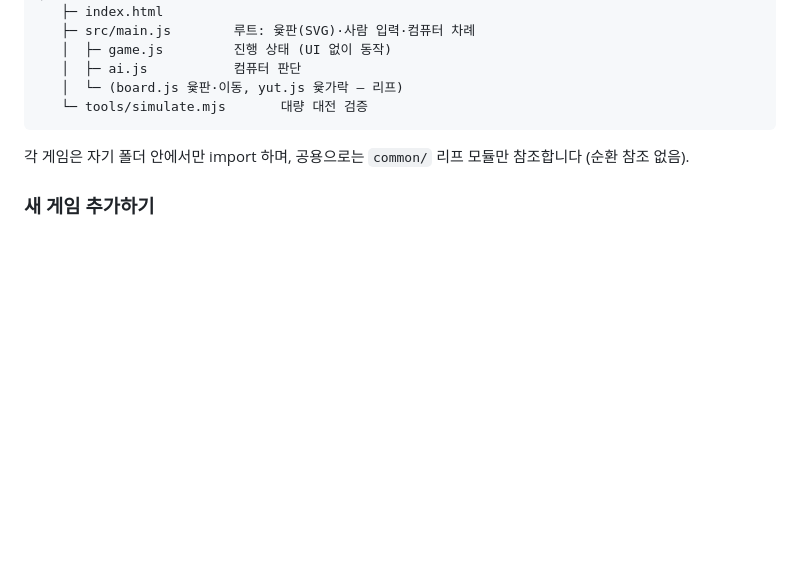
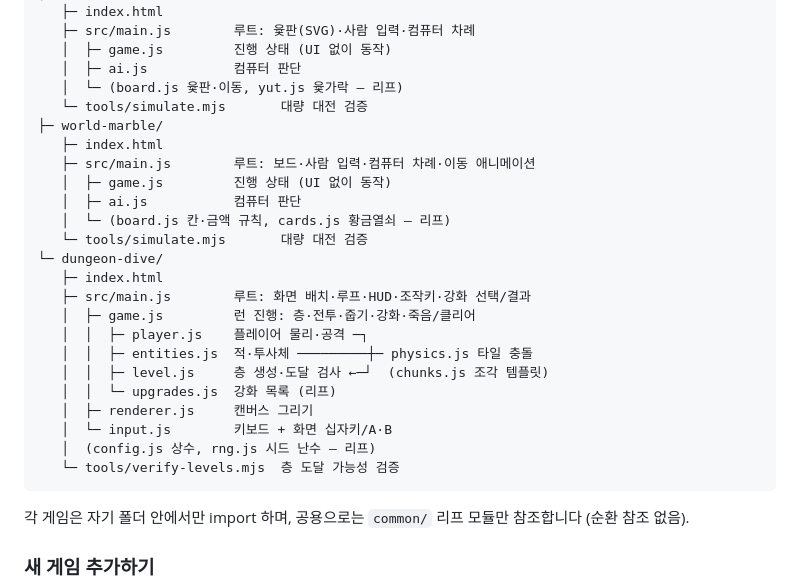
Before and after one commit to playuzation/html-game-mobile, a Markdown page: README.md, the part around the change. Rendered like a GitHub page; blank space fills up the shorter version.

Commit message:
Add world-marble and dungeon-dive to README structure tree
Co-Authored-By: Claude Opus 5.5 <noreply@anthropic.com>
Claude-Session: https://claude.ai/code/session_01EfdEQVG3nrCdL93xEXdszv

````diff
--- a/README.md
+++ b/README.md
@@ -129,6 +129,25 @@ games/
    │  ├─ ai.js           컴퓨터 판단
    │  └─ (board.js 윷판·이동, yut.js 윷가락 — 리프)
    └─ tools/simulate.mjs       대량 대전 검증
+├─ world-marble/
+   ├─ index.html
+   ├─ src/main.js        루트: 보드·사람 입력·컴퓨터 차례·이동 애니메이션
+   │  ├─ game.js         진행 상태 (UI 없이 동작)
+   │  ├─ ai.js           컴퓨터 판단
+   │  └─ (board.js 칸·금액 규칙, cards.js 황금열쇠 — 리프)
+   └─ tools/simulate.mjs       대량 대전 검증
+└─ dungeon-dive/
+   ├─ index.html
+   ├─ src/main.js        루트: 화면 배치·루프·HUD·조작키·강화 선택/결과
+   │  ├─ game.js         런 진행: 층·전투·줍기·강화·죽음/클리어
+   │  │  ├─ player.js    플레이어 물리·공격 ─┐
+   │  │  ├─ entities.js  적·투사체 ─────────┼─ physics.js 타일 충돌
+   │  │  ├─ level.js     층 생성·도달 검사 ←─┘  (chunks.js 조각 템플릿)
+   │  │  └─ upgrades.js  강화 목록 (리프)
+   │  ├─ renderer.js     캔버스 그리기
+   │  └─ input.js        키보드 + 화면 십자키/A·B
+   │  (config.js 상수, rng.js 시드 난수 — 리프)
+   └─ tools/verify-levels.mjs  층 도달 가능성 검증
 ```
 
 각 게임은 자기 폴더 안에서만 import 하며, 공용으로는 `common/` 리프 모듈만 참조합니다 (순환 참조 없음).
````
